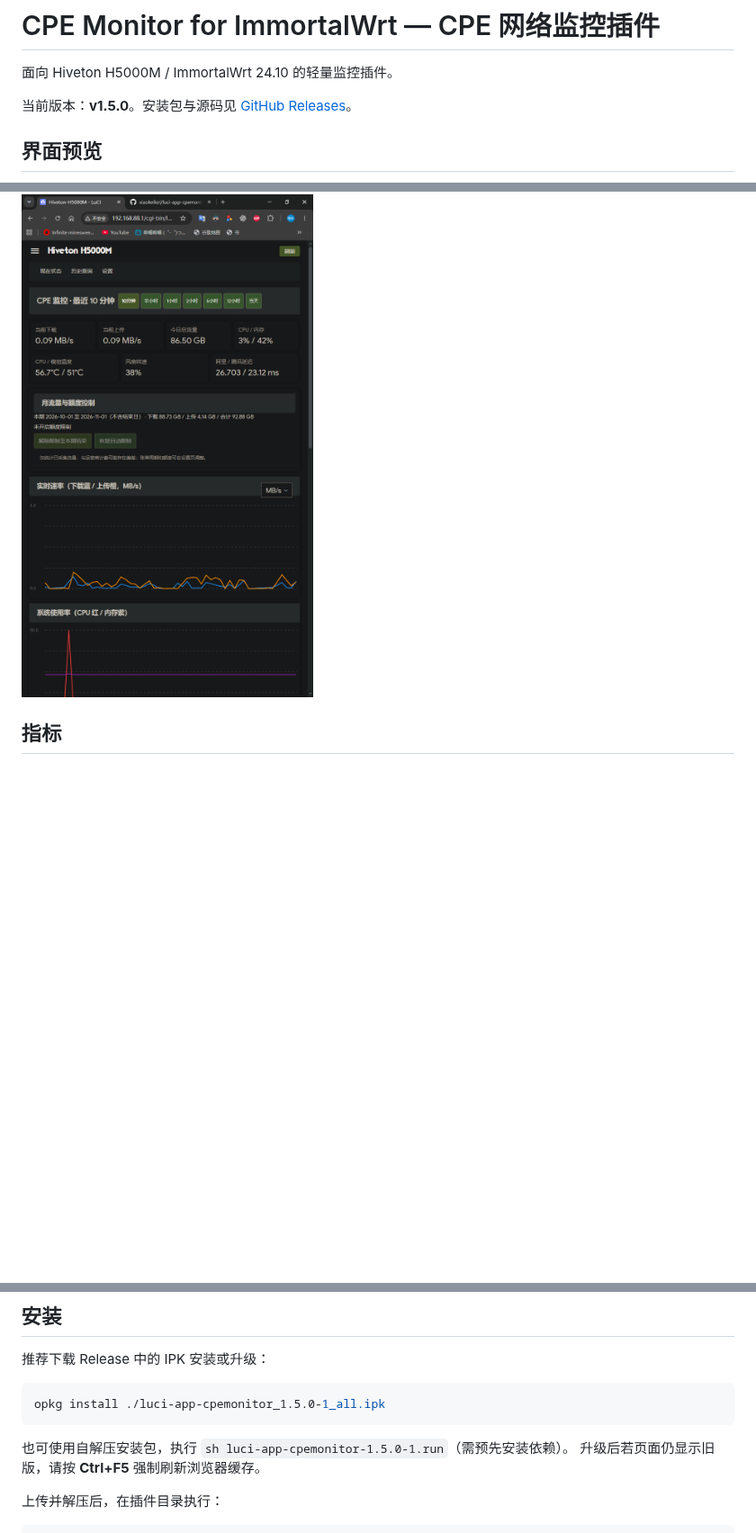
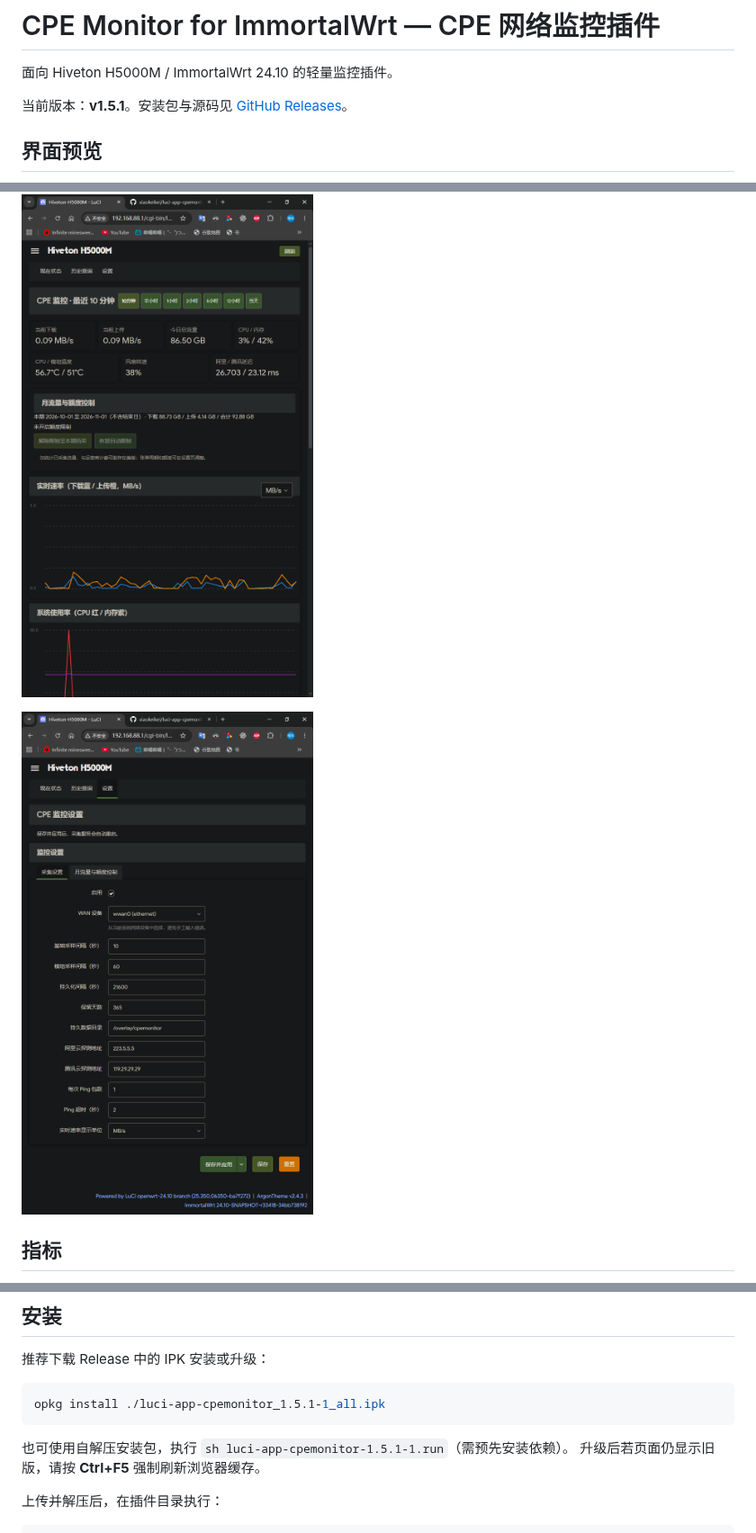
Before and after one commit to xiaokeikei/luci-app-cpemonitor, a Markdown page: README.md, 3 parts joined by grey strips. Shown at 90% size. GitHub-like rendering; pictures changed too: docs/images/cpemonitor-v1.5.1.png (added); blank space fills up the shorter version.

Commit message:
Release v1.5.1 fixing monthly quota settings visibility

````diff
--- a/README.md
+++ b/README.md
@@ -2,11 +2,13 @@
 
 面向 Hiveton H5000M / ImmortalWrt 24.10 的轻量监控插件。
 
-当前版本：**v1.5.0**。安装包与源码见 [GitHub Releases](https://github.com/xiaokeikei/luci-app-cpemonitor/releases/latest)。
+当前版本：**v1.5.1**。安装包与源码见 [GitHub Releases](https://github.com/xiaokeikei/luci-app-cpemonitor/releases/latest)。
 
 ## 界面预览
 
 ![CPE 监控 v1.5.0：现在状态、时间范围筛选和月流量额度控制](docs/images/cpemonitor-v1.5.0.png)
+
+![CPE 监控 v1.5.1 设置：采集设置和月流量与额度控制选项卡](docs/images/cpemonitor-v1.5.1.png)
 
 ## 指标
 
@@ -24,10 +26,10 @@
 推荐下载 Release 中的 IPK 安装或升级：
 
 ```sh
-opkg install ./luci-app-cpemonitor_1.5.0-1_all.ipk
+opkg install ./luci-app-cpemonitor_1.5.1-1_all.ipk
 ```
 
-也可使用自解压安装包，执行 `sh luci-app-cpemonitor-1.5.0-1.run`（需预先安装依赖）。
+也可使用自解压安装包，执行 `sh luci-app-cpemonitor-1.5.1-1.run`（需预先安装依赖）。
 升级后若页面仍显示旧版，请按 **Ctrl+F5** 强制刷新浏览器缓存。
 
 上传并解压后，在插件目录执行：
````
Also changed, not shown: other parts of README.md (+2 -0 lines), CHANGELOG.md (+5 -0 lines), RELEASE_NOTES-v1.5.1.md (added, +17 -0 lines), 2 other files.
